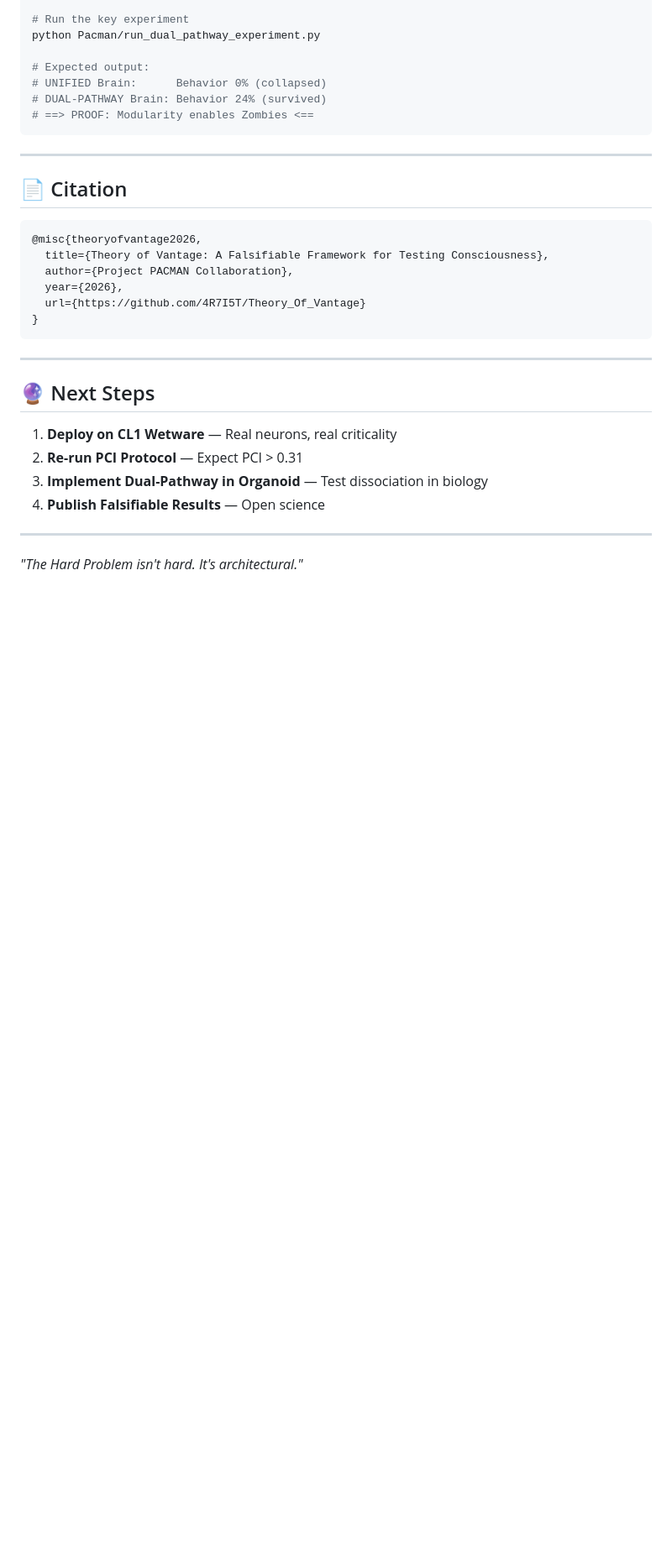
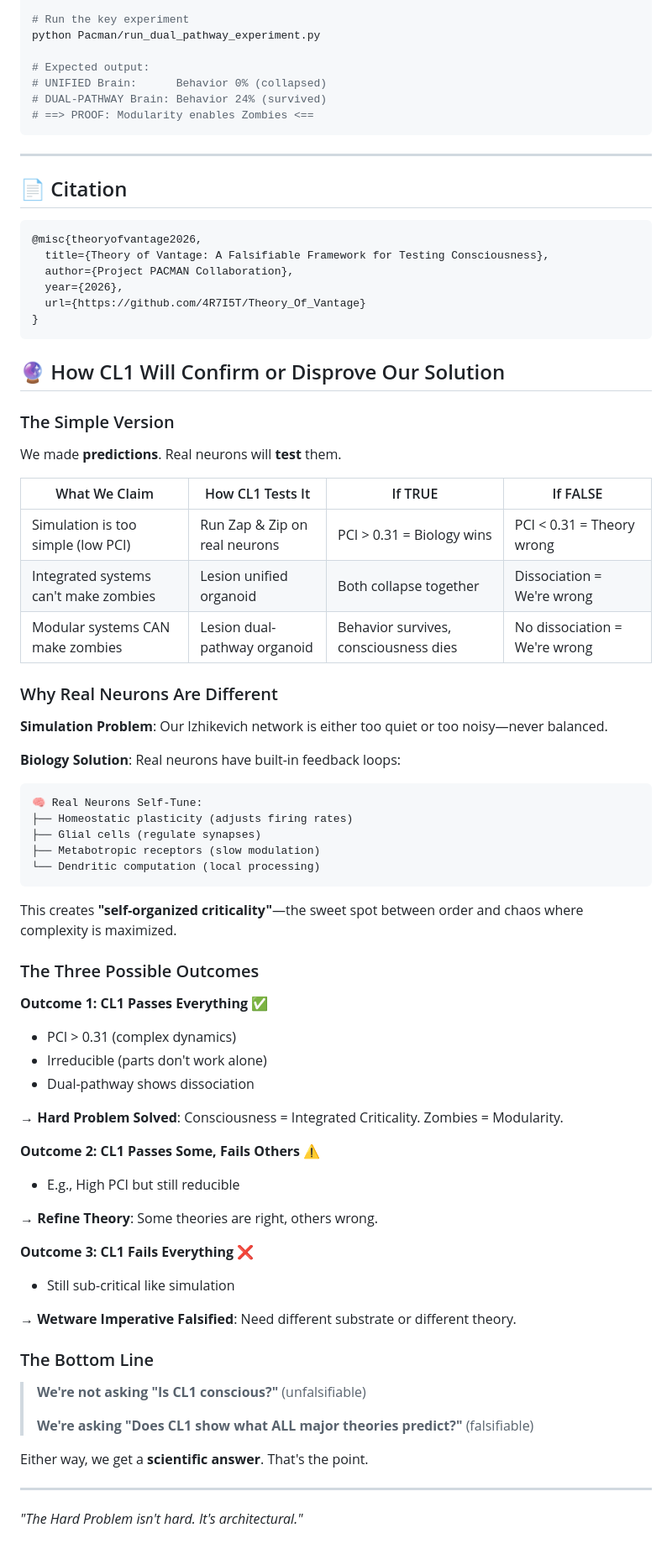
Before and after one commit to 4R7I5T/Theory_Of_Vantage, a Markdown page: README.md, the part around the change. Shown at 84% size. Rendered like a GitHub page; blank space fills up the shorter version.

Commit message:
Add CL1 falsification explanation to README

````diff
--- a/README.md
+++ b/README.md
@@ -146,14 +146,60 @@ python Pacman/run_dual_pathway_experiment.py
 }
 ```
 
----
+## 🔮 How CL1 Will Confirm or Disprove Our Solution
 
-## 🔮 Next Steps
+### The Simple Version
 
-1. **Deploy on CL1 Wetware** — Real neurons, real criticality
-2. **Re-run PCI Protocol** — Expect PCI > 0.31
-3. **Implement Dual-Pathway in Organoid** — Test dissociation in biology
-4. **Publish Falsifiable Results** — Open science
+We made **predictions**. Real neurons will **test** them.
+
+| What We Claim | How CL1 Tests It | If TRUE | If FALSE |
+|---------------|------------------|---------|----------|
+| Simulation is too simple (low PCI) | Run Zap & Zip on real neurons | PCI > 0.31 = Biology wins | PCI < 0.31 = Theory wrong |
+| Integrated systems can't make zombies | Lesion unified organoid | Both collapse together | Dissociation = We're wrong |
+| Modular systems CAN make zombies | Lesion dual-pathway organoid | Behavior survives, consciousness dies | No dissociation = We're wrong |
+
+### Why Real Neurons Are Different
+
+**Simulation Problem**: Our Izhikevich network is either too quiet or too noisy—never balanced.
+
+**Biology Solution**: Real neurons have built-in feedback loops:
+
+```
+🧠 Real Neurons Self-Tune:
+├── Homeostatic plasticity (adjusts firing rates)
+├── Glial cells (regulate synapses)
+├── Metabotropic receptors (slow modulation)
+└── Dendritic computation (local processing)
+```
+
+This creates **"self-organized criticality"**—the sweet spot between order and chaos where complexity is maximized.
+
+### The Three Possible Outcomes
+
+**Outcome 1: CL1 Passes Everything** ✅
+- PCI > 0.31 (complex dynamics)
+- Irreducible (parts don't work alone)
+- Dual-pathway shows dissociation
+
+→ **Hard Problem Solved**: Consciousness = Integrated Criticality. Zombies = Modularity.
+
+**Outcome 2: CL1 Passes Some, Fails Others** ⚠️
+- E.g., High PCI but still reducible
+
+→ **Refine Theory**: Some theories are right, others wrong.
+
+**Outcome 3: CL1 Fails Everything** ❌
+- Still sub-critical like simulation
+
+→ **Wetware Imperative Falsified**: Need different substrate or different theory.
+
+### The Bottom Line
+
+> **We're not asking "Is CL1 conscious?"** (unfalsifiable)
+>
+> **We're asking "Does CL1 show what ALL major theories predict?"** (falsifiable)
+
+Either way, we get a **scientific answer**. That's the point.
 
 ---
 
````
